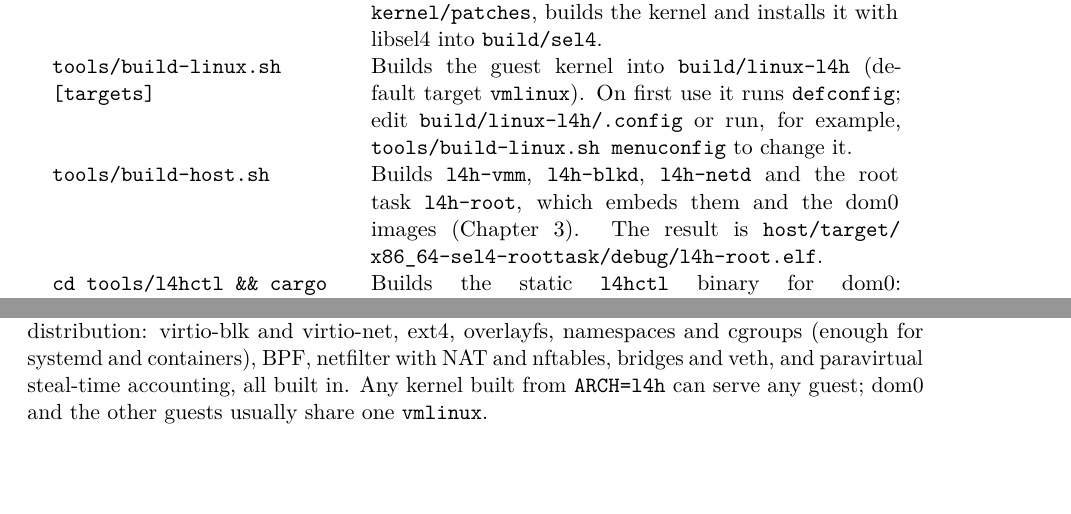
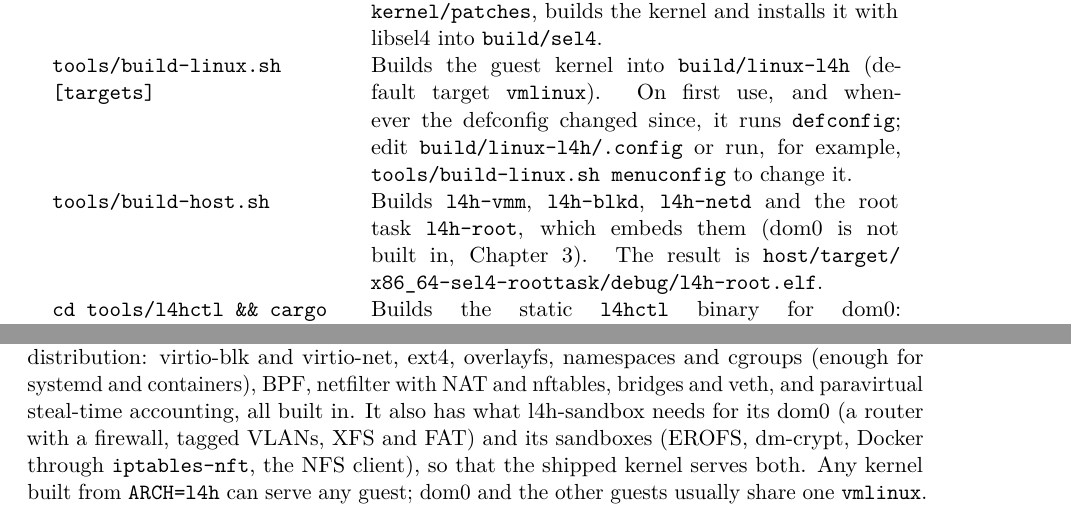
Before and after one commit to darkskygit/l4h, a LaTeX document (docs/manual/l4h-manual.tex): two parts of pages 8 and 9 of 35, joined at a grey line, cut so that both start at the same text, the shorter picture padded with empty space. Compiled offline with pdfLaTeX.

Commit message:
Guest defconfig: what l4h-sandbox's dom0 and sandboxes need
The shipped guest kernel (tools/build-dom0.sh) is built from the
defconfig alone, and lacked what l4h-sandbox adds for its dom0 (the
firewall's nft expressions, tagged VLANs, XFS for the image cache, FAT for
the node's configuration partition) and its sandboxes (an EROFS system
image, Docker through iptables-nft and nft_compat, the NFS client).  With
them in the defconfig, the release kernel serves both, and l4h-sandbox
need not build its own.  Its config is now identical to l4h-sandbox's
(defconfig merged with its sbx.config); aarch64 builds too.

tools/build-linux.sh runs defconfig again when the defconfig is newer
than the build's .config, so a changed defconfig reaches existing builds.

Co-Authored-By: Claude Opus 5.5 <noreply@anthropic.com>

```diff
--- a/docs/manual/l4h-manual.tex
+++ b/docs/manual/l4h-manual.tex
@@ -266,12 +266,13 @@ Command & Result \\
   \file{build/seL4-src}, applies \file{kernel/patches}, builds the kernel and
   installs it with libsel4 into \file{build/sel4}. \\
 \cmd{tools/build-linux.sh [targets]} & Builds the guest kernel into
-  \file{build/linux-l4h} (default target \texttt{vmlinux}). On first use it
-  runs \texttt{defconfig}; edit \file{build/linux-l4h/.config} or run, for
-  example, \cmd{tools/build-linux.sh menuconfig} to change it. \\
+  \file{build/linux-l4h} (default target \texttt{vmlinux}). On first use, and
+  whenever the defconfig changed since, it runs \texttt{defconfig}; edit
+  \file{build/linux-l4h/.config} or run, for example,
+  \cmd{tools/build-linux.sh menuconfig} to change it. \\
 \cmd{tools/build-host.sh} & Builds \texttt{l4h-vmm}, \texttt{l4h-blkd},
   \texttt{l4h-netd} and the root task \texttt{l4h-root}, which embeds them
-  and the dom0 images (Chapter~\ref{ch:dom0}). The result is
+  (dom0 is not built in, Chapter~\ref{ch:dom0}). The result is
   \file{host/target/\allowbreak x86\_64-sel4-roottask/\allowbreak debug/\allowbreak l4h-root.elf}. \\
 \cmd{cd tools/l4hctl \&\& cargo build --release} & Builds the static
   \cmd{l4hctl} binary for dom0:
@@ -314,7 +315,10 @@ use them in either build.
 general-purpose distribution: virtio-blk and virtio-net, ext4, overlayfs,
 namespaces and cgroups (enough for systemd and containers), BPF, netfilter
 with NAT and nftables, bridges and veth, and paravirtual steal-time
-accounting, all built in. Any kernel built from
+accounting, all built in. It also has what l4h-sandbox needs for its dom0 (a
+router with a firewall, tagged VLANs, XFS and FAT) and its sandboxes
+(EROFS, dm-crypt, Docker through \texttt{iptables-nft}, the NFS client), so
+that the shipped kernel serves both. Any kernel built from
 \texttt{ARCH=l4h} can serve any guest; dom0 and the other guests usually
 share one \file{vmlinux}.
 
```
Also changed, not shown: 2 other files.
